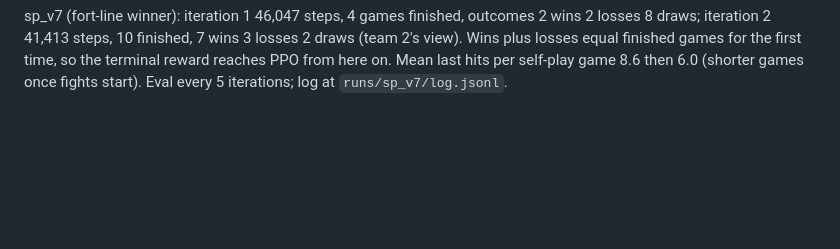
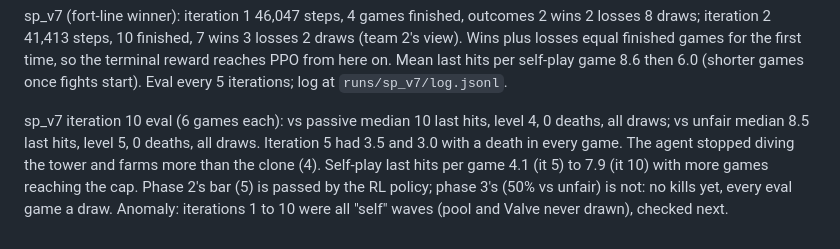
Before and after one commit to wience/dotasim, a Markdown page: docs/experiments.md, the part around the change. GitHub-like rendering; blank space fills up the shorter version.

Commit message:
docs: sp_v7 iteration 10, first improvement

```diff
--- a/docs/experiments.md
+++ b/docs/experiments.md
@@ -217,3 +217,10 @@ sp_v7 (fort-line winner): iteration 1 46,047 steps, 4 games finished, outcomes 2
 41,413 steps, 10 finished, 7 wins 3 losses 2 draws (team 2's view). Wins plus losses equal finished games for the first
 time, so the terminal reward reaches PPO from here on. Mean last hits per self-play game 8.6 then 6.0 (shorter games
 once fights start). Eval every 5 iterations; log at `runs/sp_v7/log.jsonl`.
+
+sp_v7 iteration 10 eval (6 games each): vs passive median 10 last hits, level 4, 0 deaths, all draws; vs unfair
+median 8.5 last hits, level 5, 0 deaths, all draws. Iteration 5 had 3.5 and 3.0 with a death in every game. The
+agent stopped diving the tower and farms more than the clone (4). Self-play last hits per game 4.1 (it 5) to 7.9
+(it 10) with more games reaching the cap. Phase 2's bar (5) is passed by the RL policy; phase 3's (50% vs unfair) is
+not: no kills yet, every eval game a draw. Anomaly: iterations 1 to 10 were all "self" waves (pool and Valve never
+drawn), checked next.
```
